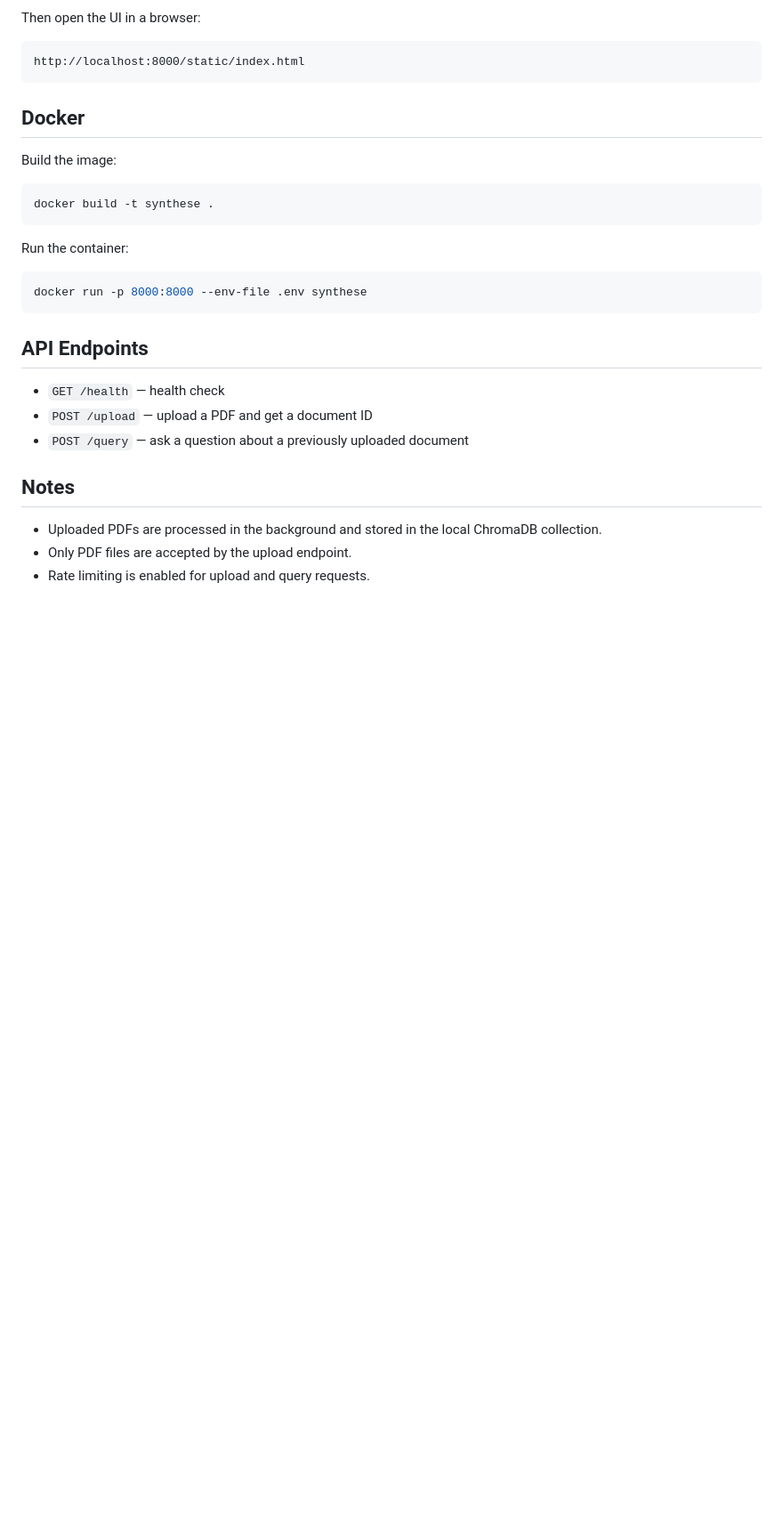
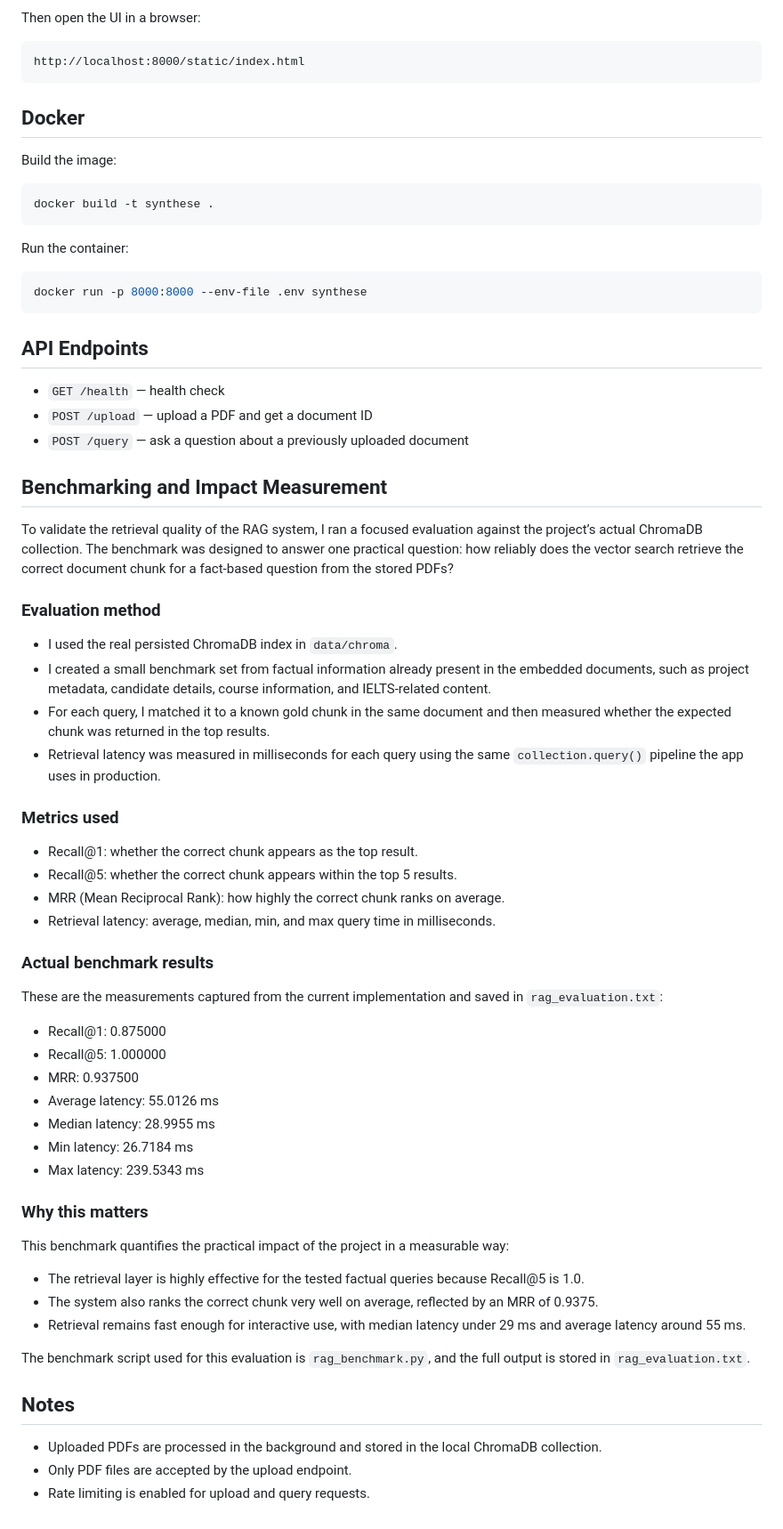
Before and after one commit to MadhusudanDesai1/SYNTHESE-api-ai-rag-pdf-extractor, a Markdown page: README.md, the part around the change. Shown at 89% size. GitHub-like rendering; blank space fills up the shorter version.

Commit message:
Add project README

```diff
--- a/README.md
+++ b/README.md
@@ -108,6 +108,46 @@ docker run -p 8000:8000 --env-file .env synthese
 - `POST /upload` — upload a PDF and get a document ID
 - `POST /query` — ask a question about a previously uploaded document
 
+## Benchmarking and Impact Measurement
+
+To validate the retrieval quality of the RAG system, I ran a focused evaluation against the project’s actual ChromaDB collection. The benchmark was designed to answer one practical question: how reliably does the vector search retrieve the correct document chunk for a fact-based question from the stored PDFs?
+
+### Evaluation method
+
+- I used the real persisted ChromaDB index in `data/chroma`.
+- I created a small benchmark set from factual information already present in the embedded documents, such as project metadata, candidate details, course information, and IELTS-related content.
+- For each query, I matched it to a known gold chunk in the same document and then measured whether the expected chunk was returned in the top results.
+- Retrieval latency was measured in milliseconds for each query using the same `collection.query()` pipeline the app uses in production.
+
+### Metrics used
+
+- Recall@1: whether the correct chunk appears as the top result.
+- Recall@5: whether the correct chunk appears within the top 5 results.
+- MRR (Mean Reciprocal Rank): how highly the correct chunk ranks on average.
+- Retrieval latency: average, median, min, and max query time in milliseconds.
+
+### Actual benchmark results
+
+These are the measurements captured from the current implementation and saved in `rag_evaluation.txt`:
+
+- Recall@1: 0.875000
+- Recall@5: 1.000000
+- MRR: 0.937500
+- Average latency: 55.0126 ms
+- Median latency: 28.9955 ms
+- Min latency: 26.7184 ms
+- Max latency: 239.5343 ms
+
+### Why this matters
+
+This benchmark quantifies the practical impact of the project in a measurable way:
+
+- The retrieval layer is highly effective for the tested factual queries because Recall@5 is 1.0.
+- The system also ranks the correct chunk very well on average, reflected by an MRR of 0.9375.
+- Retrieval remains fast enough for interactive use, with median latency under 29 ms and average latency around 55 ms.
+
+The benchmark script used for this evaluation is `rag_benchmark.py`, and the full output is stored in `rag_evaluation.txt`.
+
 ## Notes
 
 - Uploaded PDFs are processed in the background and stored in the local ChromaDB collection.
```
